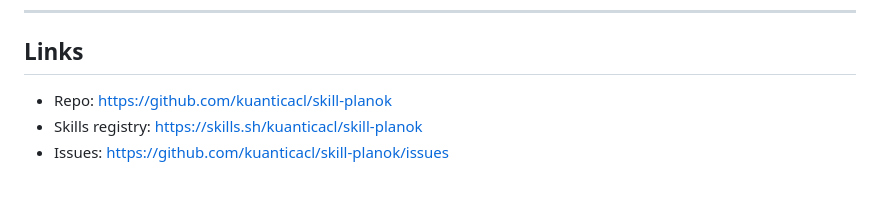
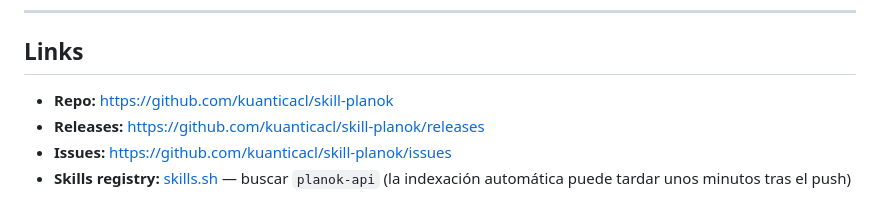
Before and after one commit to kuanticacl/skill-planok, a Markdown page: README.md, the part around the change. Drawn GitHub-style.

Commit message:
docs: corregir y ampliar sección de Links con rutas canónicas del repo

```diff
--- a/README.md
+++ b/README.md
@@ -158,6 +158,7 @@ MIT © 2026 KUANTICA — ver [LICENSE](./LICENSE).
 
 ## Links
 
-- Repo: https://github.com/kuanticacl/skill-planok
-- Skills registry: https://skills.sh/kuanticacl/skill-planok
-- Issues: https://github.com/kuanticacl/skill-planok/issues
+- **Repo:** https://github.com/kuanticacl/skill-planok
+- **Releases:** https://github.com/kuanticacl/skill-planok/releases
+- **Issues:** https://github.com/kuanticacl/skill-planok/issues
+- **Skills registry:** [skills.sh](https://skills.sh/) — buscar `planok-api` (la indexación automática puede tardar unos minutos tras el push)
```
